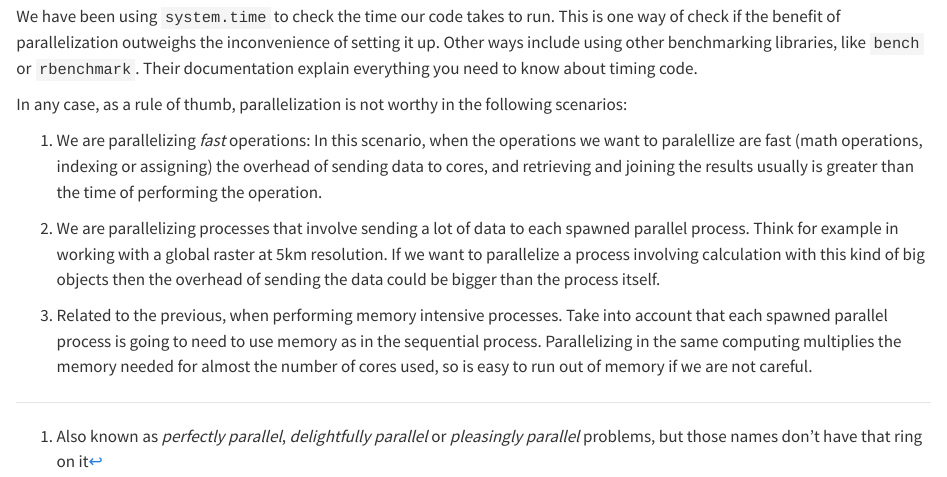
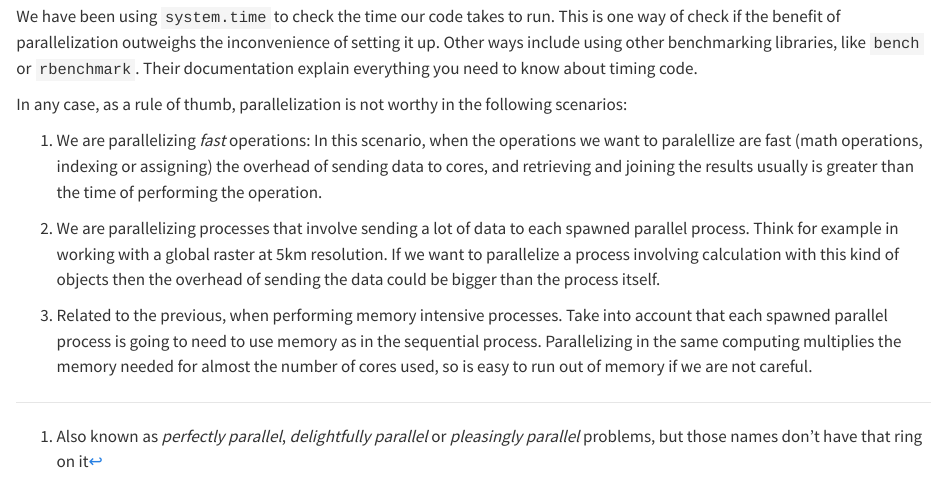
Before and after one commit to emf-creaf/r_parallel_computing_tech_doc, a Quarto document (r_parallel_computing_tech_doc.qmd): the page in a window 1100 px wide, from 9410 px down. Rendered offline with R 4.5, knitr and Pandoc in place of Quarto, with nearby package versions; drawn as R Markdown's standard HTML page in place of the format the file asks for; code that draws random numbers runs with fixed seeds of ours; some code elsewhere in the file could not run offline; long lines of code are wrapped.

Commit message:
minor text fix

```diff
--- a/r_parallel_computing_tech_doc.qmd
+++ b/r_parallel_computing_tech_doc.qmd
@@ -465,7 +465,7 @@ In any case, as a rule of thumb, parallelization is not worthy in the following
 
   1. We are parallelizing processes that involve sending a lot of data to each spawned parallel
      process. Think for example in working with a global raster at 5km resolution. If we want to
-     parallelize a process involving calculation with this kind of big objects then the overhead of
+     parallelize a process involving calculation with this kind of objects then the overhead of
      sending the data could be bigger than the process itself.
 
   1. Related to the previous, when performing memory intensive processes. Take into account that
```
